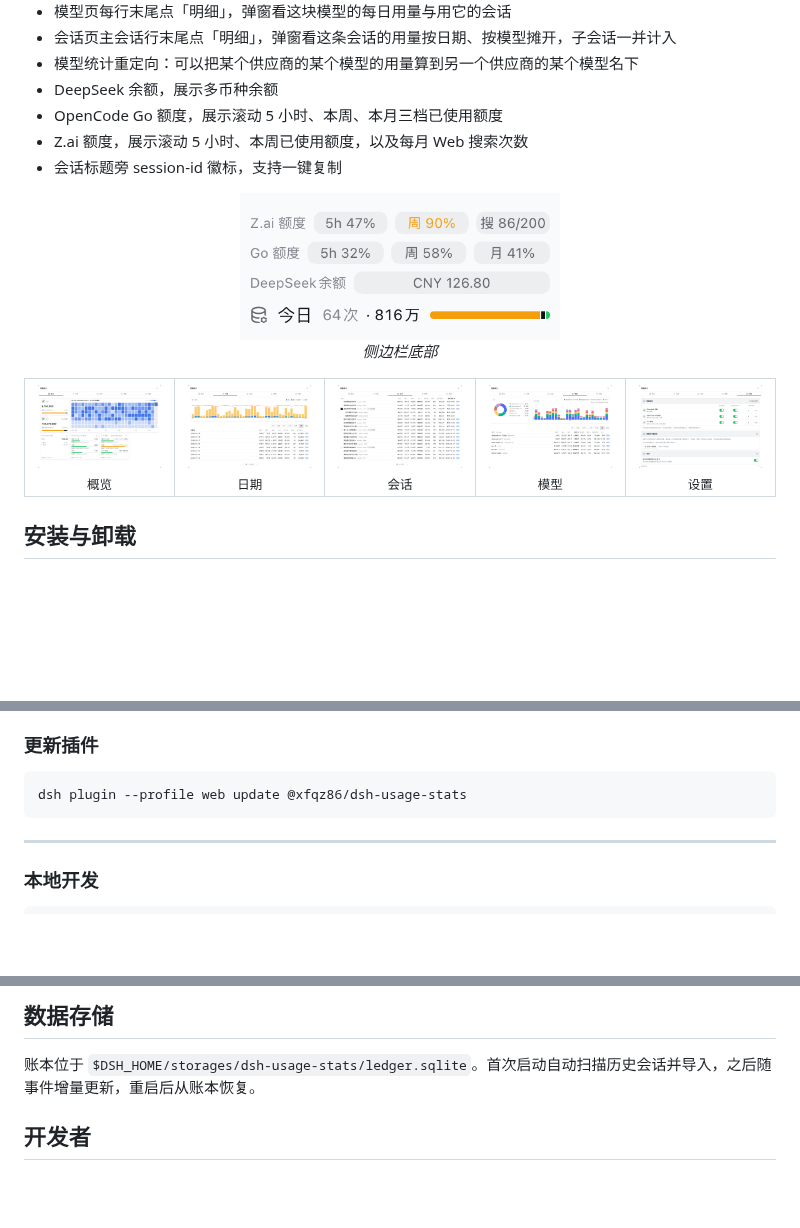
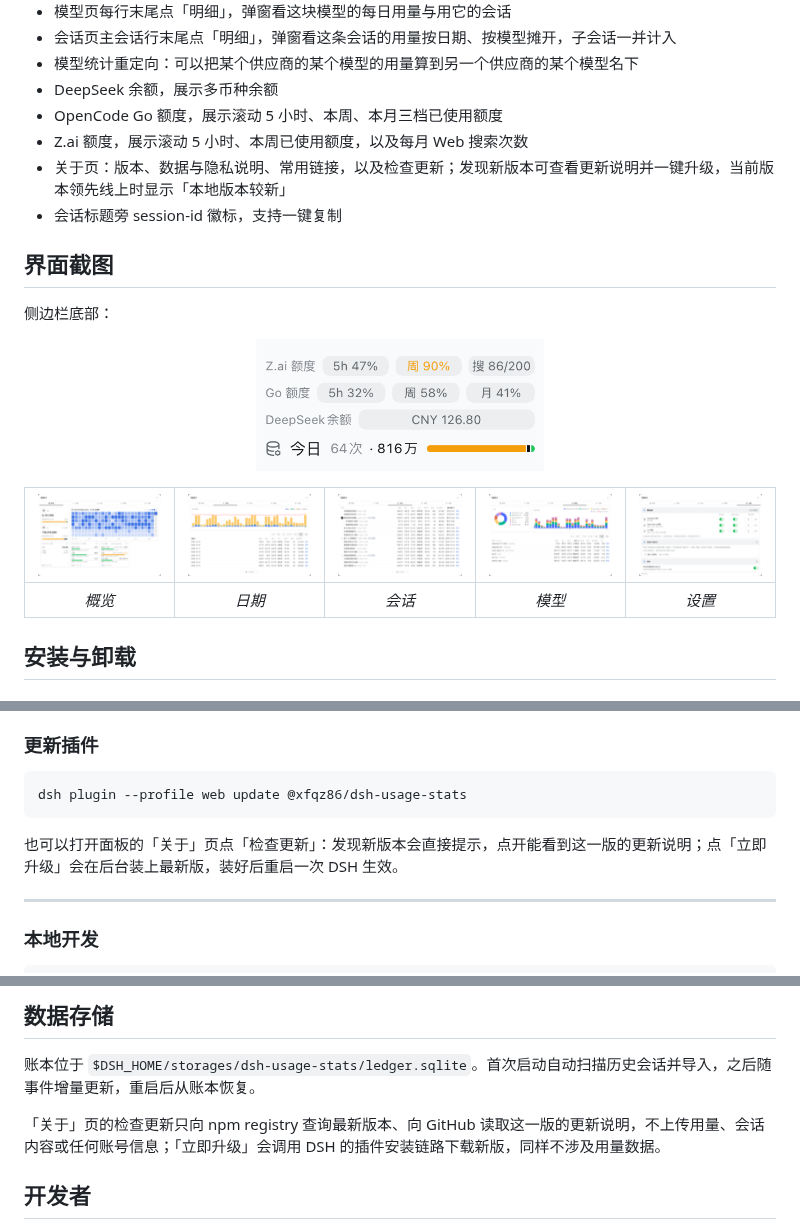
Before and after one commit to xfqz86/dsh-usage-stats, a Markdown page: README.md, 3 parts joined by grey strips. GitHub-like rendering; pictures changed too: docs/screenshot/processed/01-overview.png (added), docs/screenshot/processed/02-dates.png (added), docs/screenshot/processed/03-sessions.png (added); blank space fills up the shorter version.

Commit message:
docs: README 改用标准 Markdown 与缩略图截图
- 徽章改成 `[![alt](图)](链接)`，界面截图排成一行缩略图表格、点开看大图，不再依赖内联 HTML。
- 新增 `docs/screenshot/processed/` 放缩略图等派生图，原图仍留在 `docs/screenshot/`。
- AGENTS 补 README 截图写法与截图资产归属规范；关于页、更新说明这类截图不进 README。

````diff
--- a/README.md
+++ b/README.md
@@ -26,43 +20,18 @@ DSH 的 Web 用量统计插件，按模型、会话、日期三个维度统计 t
 - DeepSeek 余额，展示多币种余额
 - OpenCode Go 额度，展示滚动 5 小时、本周、本月三档已使用额度
 - Z.ai 额度，展示滚动 5 小时、本周已使用额度，以及每月 Web 搜索次数
+- 关于页：版本、数据与隐私说明、常用链接，以及检查更新；发现新版本可查看更新说明并一键升级，当前版本领先线上时显示「本地版本较新」
 - 会话标题旁 session-id 徽标，支持一键复制
 
-<p align="center">
-  <img src="https://raw.githubusercontent.com/xfqz86/dsh-usage-stats/main/docs/screenshot/footer.png" alt="侧边栏底部" width="320" />
-  <br>
-  <em>侧边栏底部</em>
-</p>
+## 界面截图
 
-<table>
-  <tr>
-    <td align="center" width="20%">
-      <img src="https://raw.githubusercontent.com/xfqz86/dsh-usage-stats/main/docs/screenshot/01-overview.png" alt="概览" />
-      <br>
-      <sub>概览</sub>
-    </td>
-    <td align="center" width="20%">
-      <img src="https://raw.githubusercontent.com/xfqz86/dsh-usage-stats/main/docs/screenshot/02-dates.png" alt="日期" />
-      <br>
-      <sub>日期</sub>
-    </td>
-    <td align="center" width="20%">
-      <img src="https://raw.githubusercontent.com/xfqz86/dsh-usage-stats/main/docs/screenshot/03-sessions.png" alt="会话" />
-      <br>
-      <sub>会话</sub>
-    </td>
-    <td align="center" width="20%">
-      <img src="https://raw.githubusercontent.com/xfqz86/dsh-usage-stats/main/docs/screenshot/04-models.png" alt="模型" />
-      <br>
-      <sub>模型</sub>
-    </td>
-    <td align="center" width="20%">
-      <img src="https://raw.githubusercontent.com/xfqz86/dsh-usage-stats/main/docs/screenshot/05-settings.png" alt="设置" />
-      <br>
-      <sub>设置</sub>
-    </td>
-  </tr>
-</table>
+侧边栏底部：
+
+![侧边栏底部](https://raw.githubusercontent.com/xfqz86/dsh-usage-stats/main/docs/screenshot/processed/footer-wide.png)
+
+| [![概览](https://raw.githubusercontent.com/xfqz86/dsh-usage-stats/main/docs/screenshot/processed/01-overview.png)](https://raw.githubusercontent.com/xfqz86/dsh-usage-stats/main/docs/screenshot/01-overview.png) | [![日期](https://raw.githubusercontent.com/xfqz86/dsh-usage-stats/main/docs/screenshot/processed/02-dates.png)](https://raw.githubusercontent.com/xfqz86/dsh-usage-stats/main/docs/screenshot/02-dates.png) | [![会话](https://raw.githubusercontent.com/xfqz86/dsh-usage-stats/main/docs/screenshot/processed/03-sessions.png)](https://raw.githubusercontent.com/xfqz86/dsh-usage-stats/main/docs/screenshot/03-sessions.png) | [![模型](https://raw.githubusercontent.com/xfqz86/dsh-usage-stats/main/docs/screenshot/processed/04-models.png)](https://raw.githubusercontent.com/xfqz86/dsh-usage-stats/main/docs/screenshot/04-models.png) | [![设置](https://raw.githubusercontent.com/xfqz86/dsh-usage-stats/main/docs/screenshot/processed/05-settings.png)](https://raw.githubusercontent.com/xfqz86/dsh-usage-stats/main/docs/screenshot/05-settings.png) |
+| :---: | :---: | :---: | :---: | :---: |
+| *概览* | *日期* | *会话* | *模型* | *设置* |
 
 ## 安装与卸载
 
@@ -95,6 +64,8 @@ dsh plugin --profile web add github:xfqz86/dsh-usage-stats#release
 ```sh
 dsh plugin --profile web update @xfqz86/dsh-usage-stats
 ```
+
+也可以打开面板的「关于」页点「检查更新」：发现新版本会直接提示，点开能看到这一版的更新说明；点「立即升级」会在后台装上最新版，装好后重启一次 DSH 生效。
 
 ---
 
@@ -135,6 +106,8 @@ dsh plugin --profile web remove @xfqz86/dsh-usage-stats
 
 账本位于 `$DSH_HOME/storages/dsh-usage-stats/ledger.sqlite`。首次启动自动扫描历史会话并导入，之后随事件增量更新，重启后从账本恢复。
 
+「关于」页的检查更新只向 npm registry 查询最新版本、向 GitHub 读取这一版的更新说明，不上传用量、会话内容或任何账号信息；「立即升级」会调用 DSH 的插件安装链路下载新版，同样不涉及用量数据。
+
 ## 开发者
 
 - 工程规范见 `AGENTS.md`
````
Also changed, not shown: other parts of README.md (+5 -11 lines), AGENTS.md (+2 -0 lines), CHANGELOG.md (+4 -0 lines).
